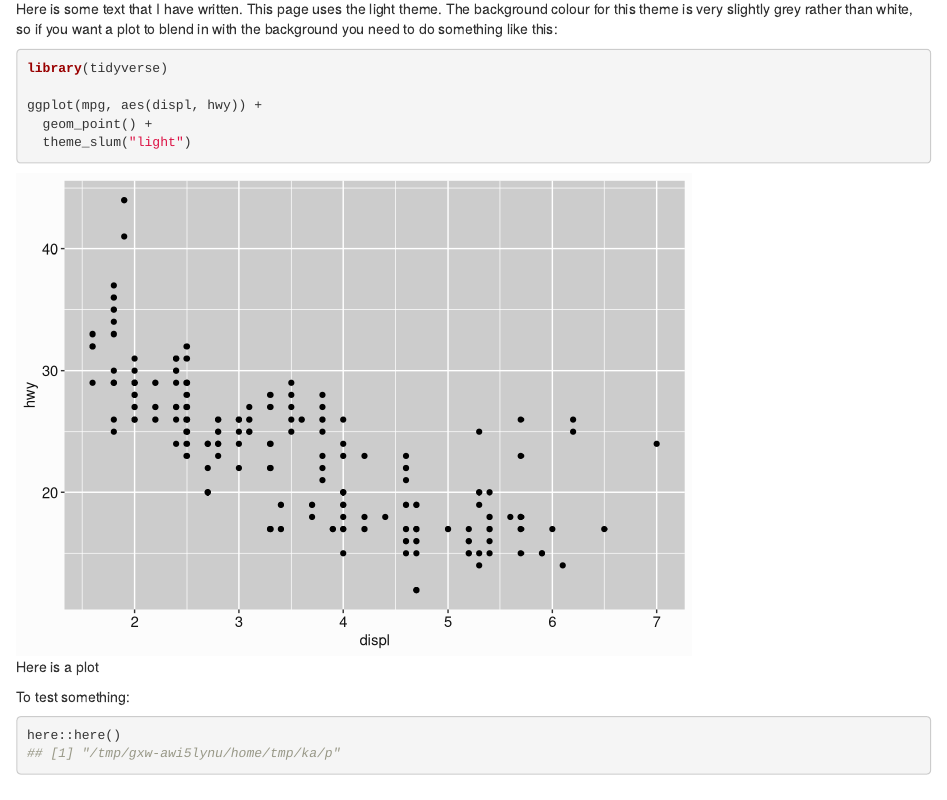
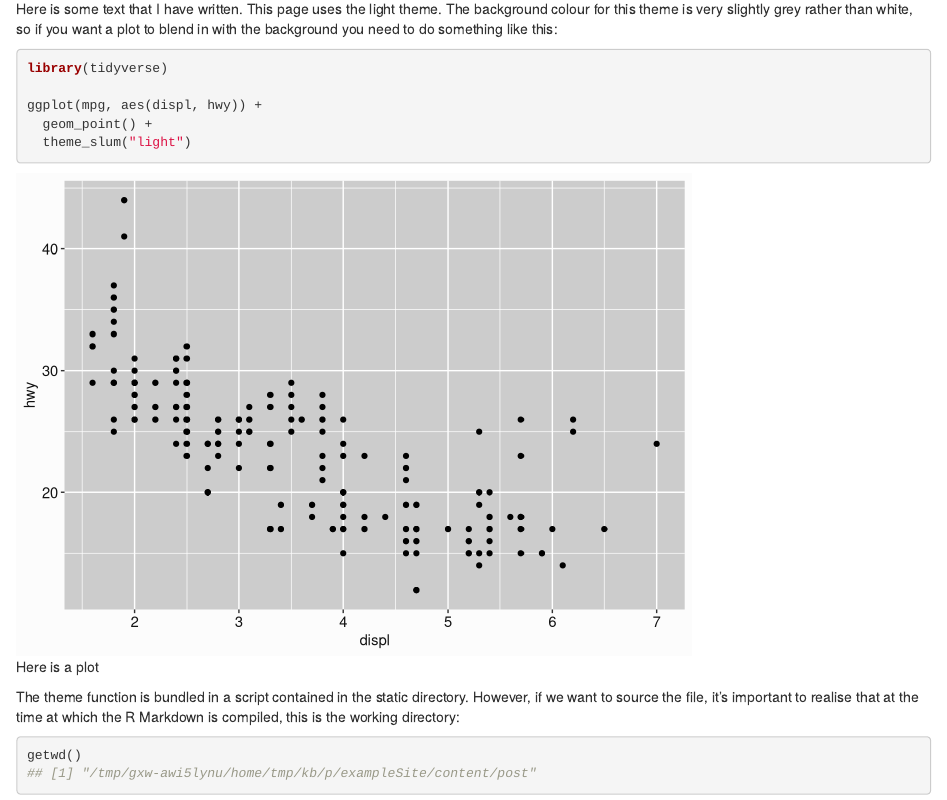
Before and after one commit to djnavarro/hugo-calade, an R Markdown document (exampleSite/content/post/2019-04-14-a-light-themed-post.Rmd): the page in a window 1100 px wide, from 130 px down. Rendered offline with R 4.5, knitr and Pandoc, with nearby package versions.

Commit message:
switch to getwd()

````diff
--- a/exampleSite/content/post/2019-04-14-a-light-themed-post.Rmd
+++ b/exampleSite/content/post/2019-04-14-a-light-themed-post.Rmd
@@ -58,8 +58,9 @@ ggplot(mpg, aes(displ, hwy)) +
   theme_slum("light")
 ```
 
-To test something:
+The theme function is bundled in a script contained in the static directory. However, if we want to source the file, it's important to realise that at the
+time at which the R Markdown is compiled, this is the working directory:
 
 ```{r}
-here::here()
+getwd()
 ```
````
